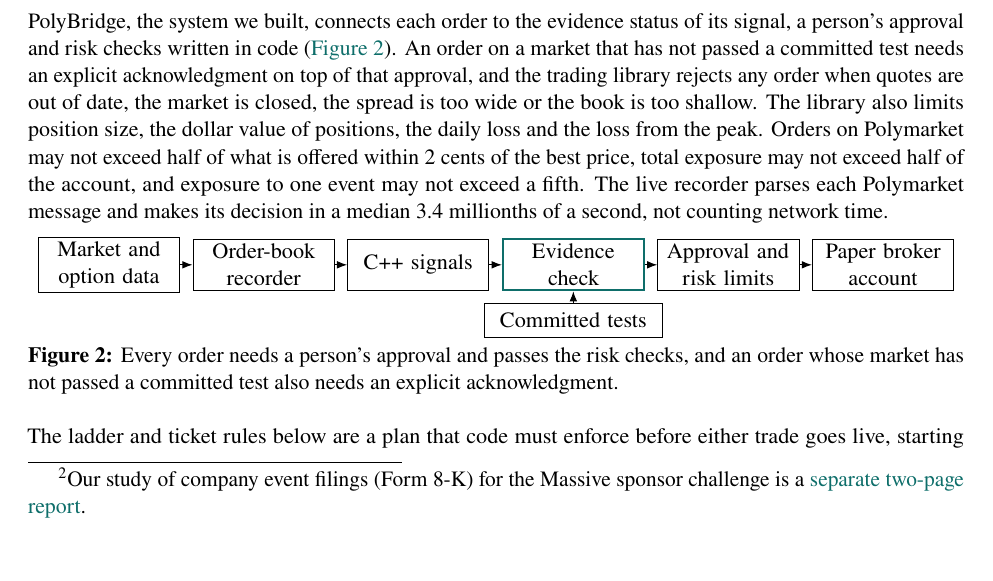
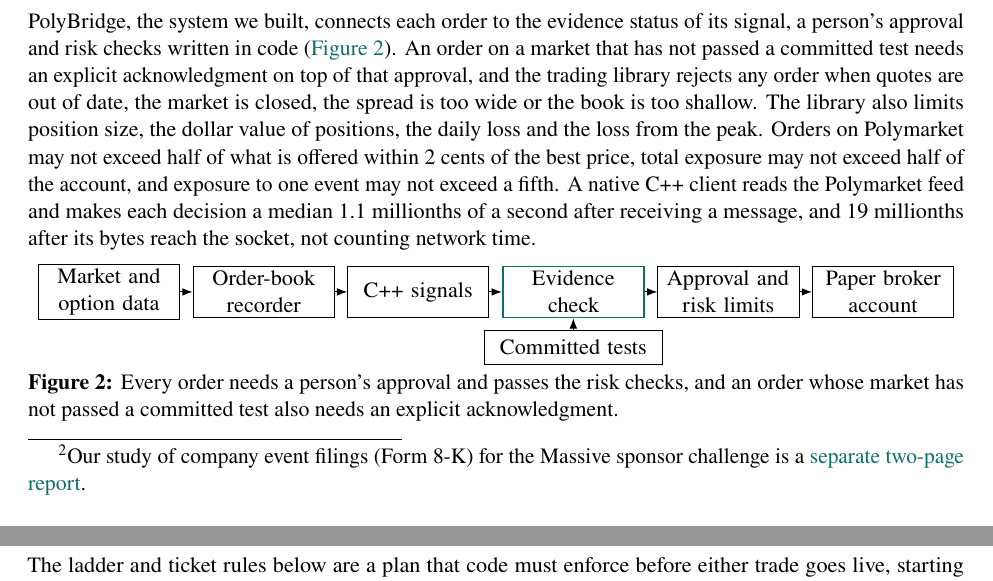
Before and after one commit to theomachado05/polybridge, a LaTeX document (paper/main.tex): part of page 4 of 10 before the commit and two parts of pages 4 and 5 of 10 after it, the two joined at a grey line, cut so that both start at the same text. Compiled offline with pdfLaTeX.

Commit message:
paper: native client latency

```diff
--- a/paper/main.tex
+++ b/paper/main.tex
@@ -111,7 +111,7 @@
 We ran about 40 tests under the method of \lref{Section}{sec:data}, and none of the 14 weekend and cross-venue strategies passed its registered rule, some because the effect was absent and some because too few markets qualified (Appendices~\hyperref[app:fail]{D} and~\hyperref[app:all]{F}).\footnote{Our study of company event filings (Form 8-K) for the Massive sponsor challenge is a \href{https://github.com/theomachado05/polybridge/blob/main/note/WRITEUP.md}{separate two-page report}.} The strongest lead was tickets that pay if a stock touches a price by a date. In earlier data, selling tickets priced at least 5 cents above an options-implied chance of a touch earned about 22 cents per contract, but on new markets only 32 contracts in 4 events qualified, against the 15 events the test required. Part of that premium is payment for exposure to the stock, because seller returns fell 2.3 cents per contract for each 1 percent the stock moved toward its target (\lref{Appendix}{app:touch}).
 
 \section{Risk management and capital}\label{sec:risk}
-PolyBridge, the system we built, connects each order to the evidence status of its signal, a person's approval and risk checks written in code (\lref{Figure}{fig:sys}). An order on a market that has not passed a committed test needs an explicit acknowledgment on top of that approval, and the trading library rejects any order when quotes are out of date, the market is closed, the spread is too wide or the book is too shallow. The library also limits position size, the dollar value of positions, the daily loss and the loss from the peak. Orders on Polymarket may not exceed half of what is offered within 2 cents of the best price, total exposure may not exceed half of the account, and exposure to one event may not exceed a fifth. The live recorder parses each Polymarket message and makes its decision in a median 3.4 millionths of a second, not counting network time.
+PolyBridge, the system we built, connects each order to the evidence status of its signal, a person's approval and risk checks written in code (\lref{Figure}{fig:sys}). An order on a market that has not passed a committed test needs an explicit acknowledgment on top of that approval, and the trading library rejects any order when quotes are out of date, the market is closed, the spread is too wide or the book is too shallow. The library also limits position size, the dollar value of positions, the daily loss and the loss from the peak. Orders on Polymarket may not exceed half of what is offered within 2 cents of the best price, total exposure may not exceed half of the account, and exposure to one event may not exceed a fifth. A native C++ client reads the Polymarket feed and makes each decision a median 1.1 millionths of a second after receiving a message, and 19 millionths after its bytes reach the socket, not counting network time.
 
 \begin{figure}[H]
 \centering
```
Also changed, not shown: paper/PolyBridge.pdf.
